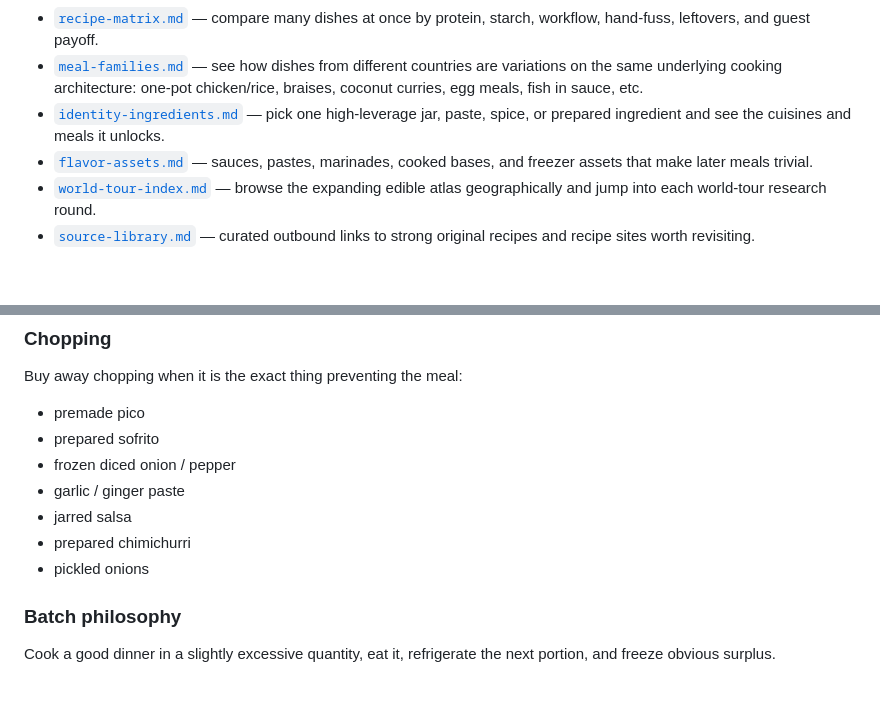
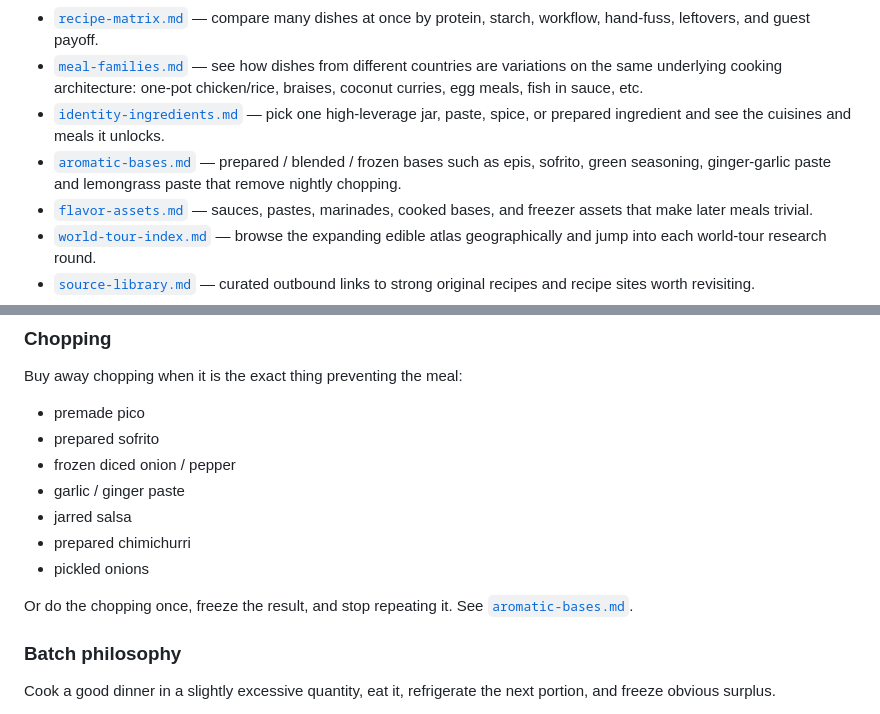
Before and after one commit to teamleaderleo/food-experiment, a Markdown page: compendium/README.md, 2 parts joined by grey strips. GitHub-like rendering; blank space fills up the shorter version.

Commit message:
Link aromatic bases compendium

```diff
--- a/compendium/README.md
+++ b/compendium/README.md
@@ -13,6 +13,7 @@ The experiments are where ideas are discovered. The compendium is where future-y
 - [`recipe-matrix.md`](recipe-matrix.md) — compare many dishes at once by protein, starch, workflow, hand-fuss, leftovers, and guest payoff.
 - [`meal-families.md`](meal-families.md) — see how dishes from different countries are variations on the same underlying cooking architecture: one-pot chicken/rice, braises, coconut curries, egg meals, fish in sauce, etc.
 - [`identity-ingredients.md`](identity-ingredients.md) — pick one high-leverage jar, paste, spice, or prepared ingredient and see the cuisines and meals it unlocks.
+- [`aromatic-bases.md`](aromatic-bases.md) — prepared / blended / frozen bases such as epis, sofrito, green seasoning, ginger-garlic paste and lemongrass paste that remove nightly chopping.
 - [`flavor-assets.md`](flavor-assets.md) — sauces, pastes, marinades, cooked bases, and freezer assets that make later meals trivial.
 - [`world-tour-index.md`](world-tour-index.md) — browse the expanding edible atlas geographically and jump into each world-tour research round.
 - [`source-library.md`](source-library.md) — curated outbound links to strong original recipes and recipe sites worth revisiting.
@@ -80,6 +81,8 @@ Buy away chopping when it is the exact thing preventing the meal:
 - prepared chimichurri
 - pickled onions
 
+Or do the chopping once, freeze the result, and stop repeating it. See [`aromatic-bases.md`](aromatic-bases.md).
+
 ### Batch philosophy
 
 Cook a good dinner in a slightly excessive quantity, eat it, refrigerate the next portion, and freeze obvious surplus.
```
